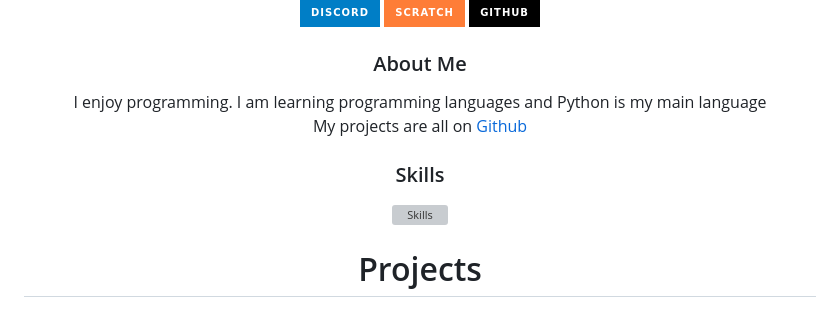
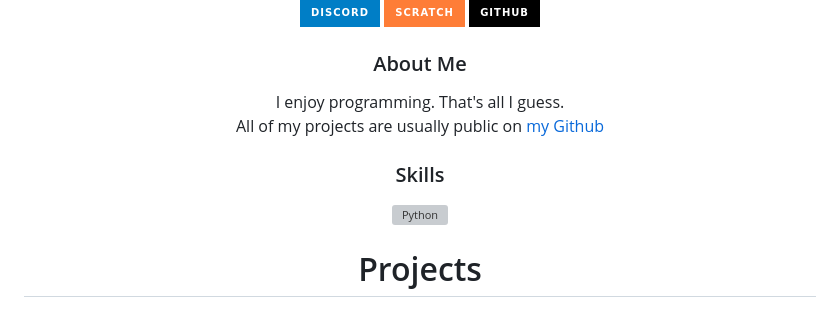
Before and after one commit to Tony14261/Tony14261, a Markdown page: README.md, the part around the change. GitHub-like rendering; badges without logos; grey boxes are pictures that could not be loaded.

```diff
--- a/README.md
+++ b/README.md
@@ -17,8 +17,8 @@
 <!-- About Section -->
 <h3 align="center">About Me</h3>
 <p align="center">
-  I enjoy programming. I am learning programming languages and Python is my main language<br>
-  My projects are all on <a href="https://github.com/Tony14261?tab=repositories">Github</a>
+  I enjoy programming. That's all I guess.<br>
+  All of my projects are usually public on <a href="https://github.com/Tony14261?tab=repositories">my Github</a>
 </p>
 
 <!-- Skills Section -->
@@ -33,7 +33,7 @@
 </p>
 -->
 <p align="center">
-  <img src="https://skillicons.dev/icons?i=py" alt="Skills"/>
+  <img src="https://skillicons.dev/icons?i=py" alt="Python"/>
 </p>
 <!-- Projects Section -->
 <h1 align="center">Projects</h1>
```
